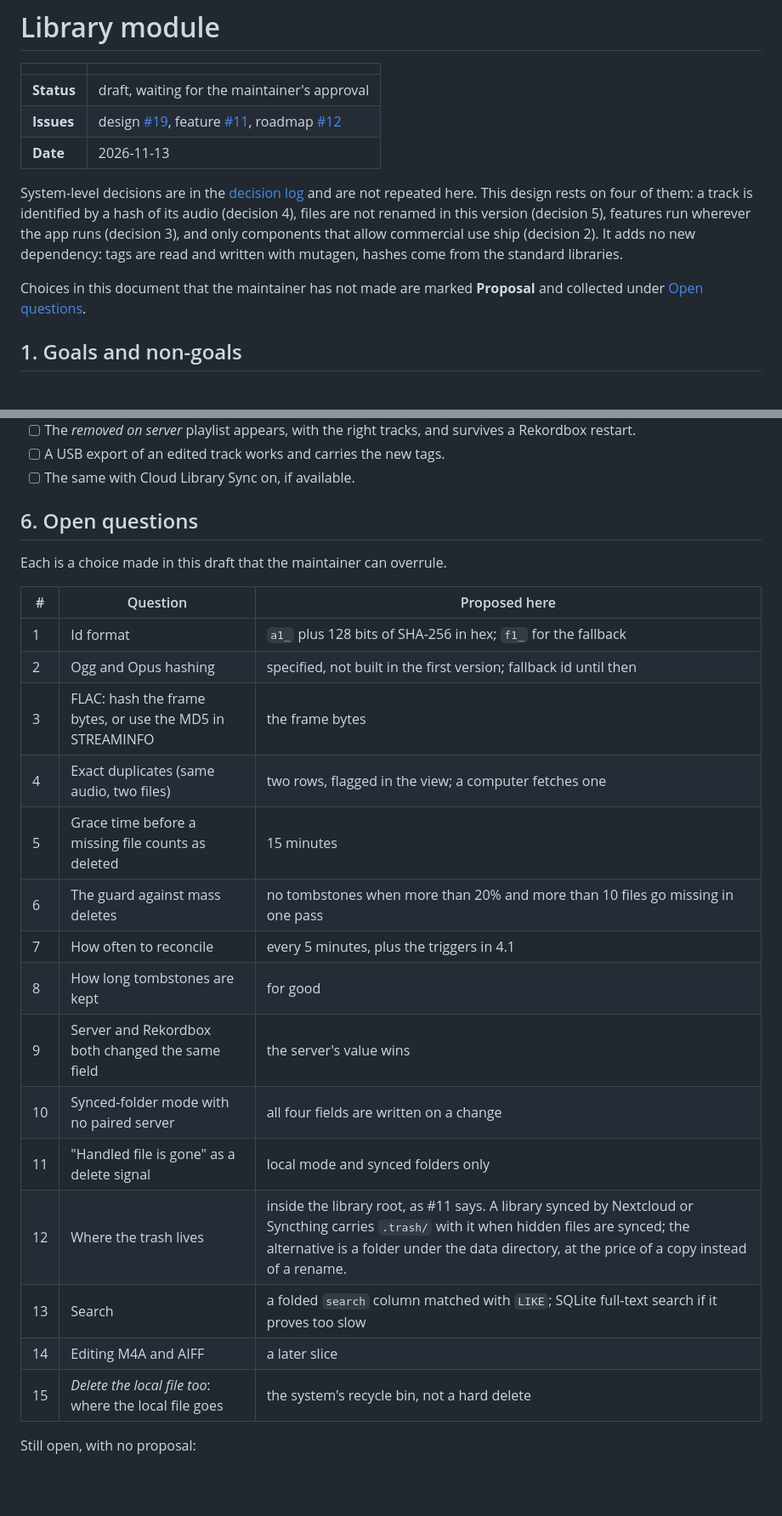
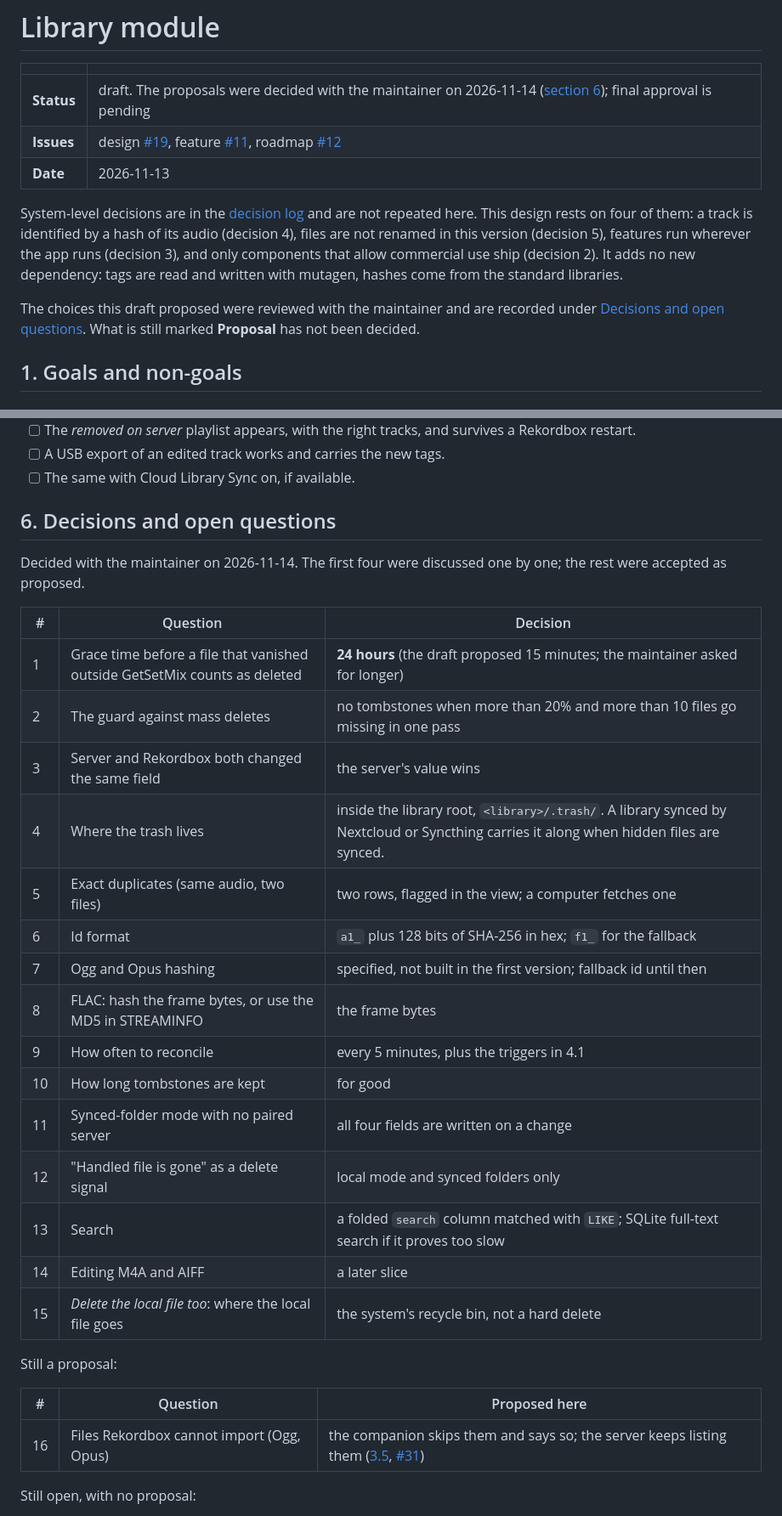
Before and after one commit to Fre0Grella/getsetmix, a Markdown page: docs/design/library.md, 2 parts joined by grey strips. Shown at 85% size. Rendered like a GitHub page; blank space fills up the shorter version.

```diff
--- a/docs/design/library.md
+++ b/docs/design/library.md
@@ -2,7 +2,7 @@
 
 | | |
 |---|---|
-| **Status** | draft, waiting for the maintainer's approval |
+| **Status** | draft. The proposals were decided with the maintainer on 2026-11-14 ([section 6](#6-decisions-and-open-questions)); final approval is pending |
 | **Issues** | design [#19](https://github.com/Fre0Grella/getsetmix/issues/19), feature [#11](https://github.com/Fre0Grella/getsetmix/issues/11), roadmap [#12](https://github.com/Fre0Grella/getsetmix/issues/12) |
 | **Date** | 2026-11-13 |
 
@@ -14,8 +14,9 @@ features run wherever the app runs (decision 3), and only components that
 allow commercial use ship (decision 2). It adds no new dependency: tags are
 read and written with mutagen, hashes come from the standard libraries.
 
-Choices in this document that the maintainer has not made are marked
-**Proposal** and collected under [Open questions](#6-open-questions).
+The choices this draft proposed were reviewed with the maintainer and are
+recorded under [Decisions and open questions](#6-decisions-and-open-questions).
+What is still marked **Proposal** has not been decided.
 
 ## 1. Goals and non-goals
 
@@ -733,27 +740,34 @@ before the companion slices ship:
 - [ ] A USB export of an edited track works and carries the new tags.
 - [ ] The same with Cloud Library Sync on, if available.
 
-## 6. Open questions
+## 6. Decisions and open questions
 
-Each is a choice made in this draft that the maintainer can overrule.
+Decided with the maintainer on 2026-11-14. The first four were discussed one
+by one; the rest were accepted as proposed.
+
+| # | Question | Decision |
+|---|---|---|
+| 1 | Grace time before a file that vanished outside GetSetMix counts as deleted | **24 hours** (the draft proposed 15 minutes; the maintainer asked for longer) |
+| 2 | The guard against mass deletes | no tombstones when more than 20% and more than 10 files go missing in one pass |
+| 3 | Server and Rekordbox both changed the same field | the server's value wins |
+| 4 | Where the trash lives | inside the library root, `<library>/.trash/`. A library synced by Nextcloud or Syncthing carries it along when hidden files are synced. |
+| 5 | Exact duplicates (same audio, two files) | two rows, flagged in the view; a computer fetches one |
+| 6 | Id format | `a1_` plus 128 bits of SHA-256 in hex; `f1_` for the fallback |
+| 7 | Ogg and Opus hashing | specified, not built in the first version; fallback id until then |
+| 8 | FLAC: hash the frame bytes, or use the MD5 in STREAMINFO | the frame bytes |
+| 9 | How often to reconcile | every 5 minutes, plus the triggers in 4.1 |
+| 10 | How long tombstones are kept | for good |
+| 11 | Synced-folder mode with no paired server | all four fields are written on a change |
+| 12 | "Handled file is gone" as a delete signal | local mode and synced folders only |
+| 13 | Search | a folded `search` column matched with `LIKE`; SQLite full-text search if it proves too slow |
+| 14 | Editing M4A and AIFF | a later slice |
+| 15 | *Delete the local file too*: where the local file goes | the system's recycle bin, not a hard delete |
+
+Still a proposal:
 
 | # | Question | Proposed here |
 |---|---|---|
-| 1 | Id format | `a1_` plus 128 bits of SHA-256 in hex; `f1_` for the fallback |
-| 2 | Ogg and Opus hashing | specified, not built in the first version; fallback id until then |
-| 3 | FLAC: hash the frame bytes, or use the MD5 in STREAMINFO | the frame bytes |
-| 4 | Exact duplicates (same audio, two files) | two rows, flagged in the view; a computer fetches one |
-| 5 | Grace time before a missing file counts as deleted | 15 minutes |
-| 6 | The guard against mass deletes | no tombstones when more than 20% and more than 10 files go missing in one pass |
-| 7 | How often to reconcile | every 5 minutes, plus the triggers in 4.1 |
-| 8 | How long tombstones are kept | for good |
-| 9 | Server and Rekordbox both changed the same field | the server's value wins |
-| 10 | Synced-folder mode with no paired server | all four fields are written on a change |
-| 11 | "Handled file is gone" as a delete signal | local mode and synced folders only |
-| 12 | Where the trash lives | inside the library root, as #11 says. A library synced by Nextcloud or Syncthing carries `.trash/` with it when hidden files are synced; the alternative is a folder under the data directory, at the price of a copy instead of a rename. |
-| 13 | Search | a folded `search` column matched with `LIKE`; SQLite full-text search if it proves too slow |
-| 14 | Editing M4A and AIFF | a later slice |
-| 15 | *Delete the local file too*: where the local file goes | the system's recycle bin, not a hard delete |
+| 16 | Files Rekordbox cannot import (Ogg, Opus) | the companion skips them and says so; the server keeps listing them ([3.5](#35-link-protocol-2), [#31](https://github.com/Fre0Grella/getsetmix/issues/31)) |
 
 Still open, with no proposal:
 
```
Also changed, not shown: other parts of docs/design/library.md (+28 -22 lines).
